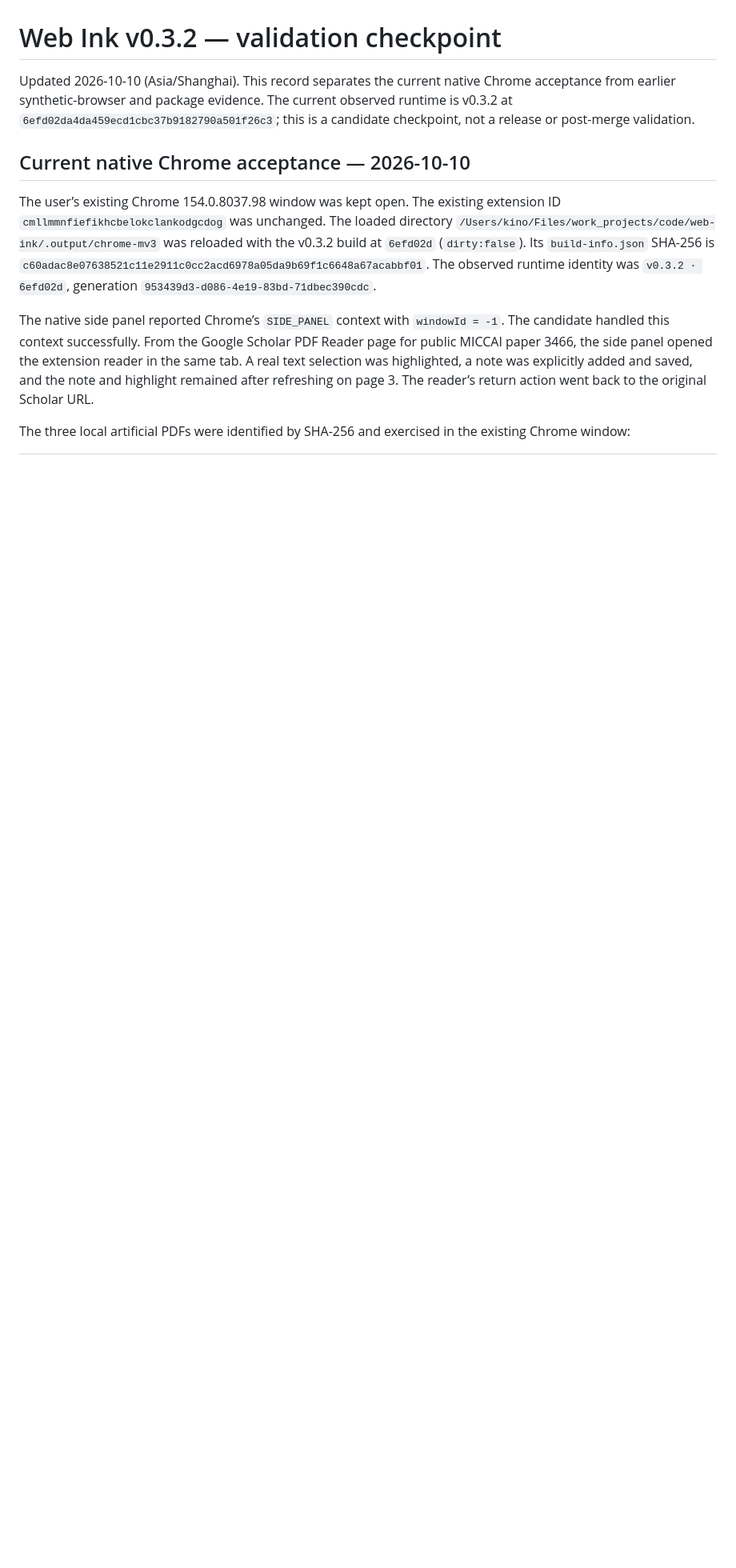
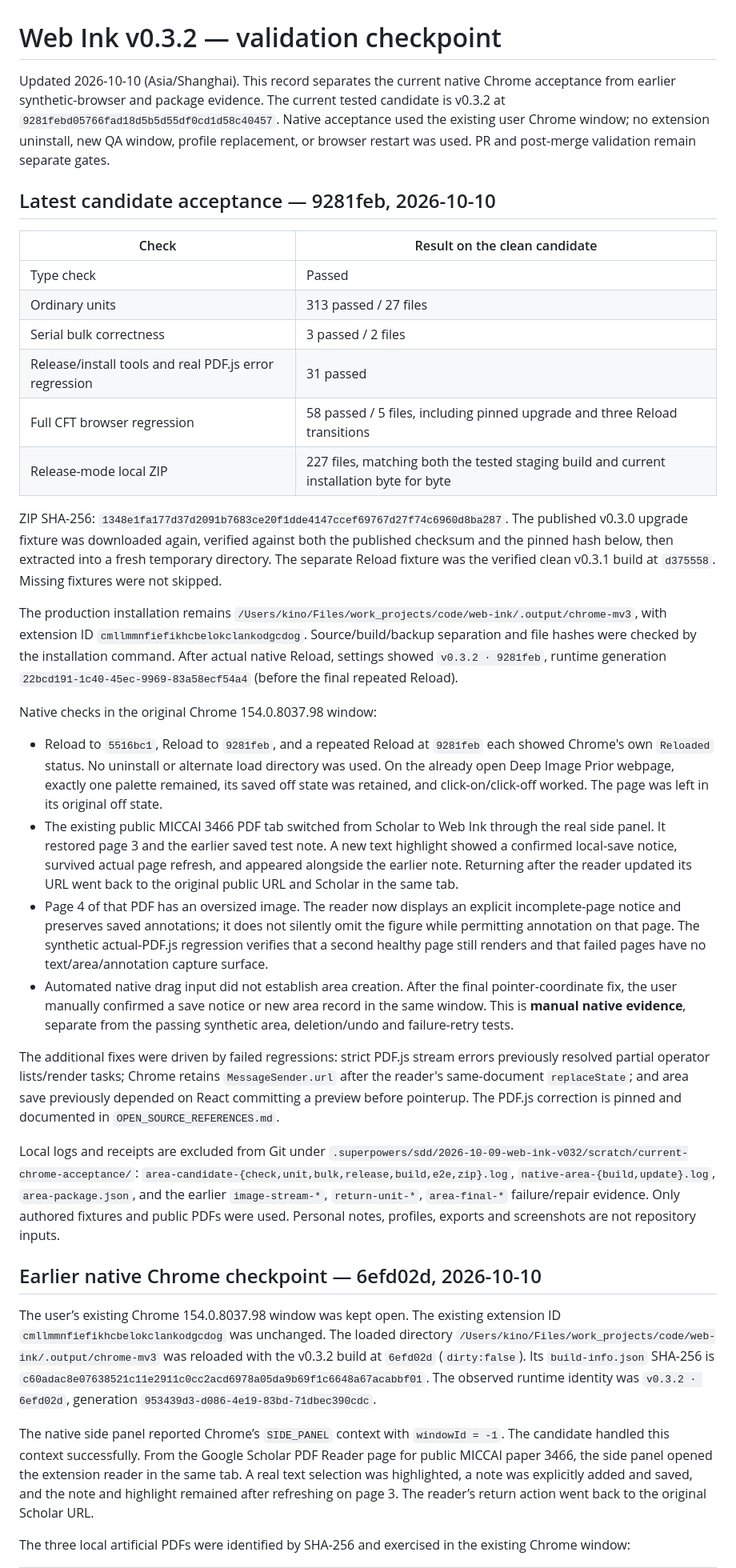
Before and after one commit to Kinono1/web-ink, a Markdown page: docs/VALIDATION-v0.3.2.md, the part around one of its changes. Shown at 80% size. Drawn GitHub-style; blank space fills up the shorter version.

Commit message:
Record candidate native acceptance and final delivery boundaries

```diff
--- a/docs/VALIDATION-v0.3.2.md
+++ b/docs/VALIDATION-v0.3.2.md
@@ -1,8 +1,69 @@
 # Web Ink v0.3.2 — validation checkpoint
 
-Updated 2026-10-10 (Asia/Shanghai). This record separates the current native Chrome acceptance from earlier synthetic-browser and package evidence. The current observed runtime is v0.3.2 at `6efd02da4da459ecd1cbc37b9182790a501f26c3`; this is a candidate checkpoint, not a release or post-merge validation.
+Updated 2026-10-10 (Asia/Shanghai). This record separates the current native Chrome acceptance from earlier synthetic-browser and package evidence. The current tested candidate is v0.3.2 at `9281febd05766fad18d5b5d55df0cd1d58c40457`. Native acceptance used the existing user Chrome window; no extension uninstall, new QA window, profile replacement, or browser restart was used. PR and post-merge validation remain separate gates.
 
-## Current native Chrome acceptance — 2026-10-10
+## Latest candidate acceptance — 9281feb, 2026-10-10
+
+| Check | Result on the clean candidate |
+| --- | --- |
+| Type check | Passed |
+| Ordinary units | 313 passed / 27 files |
+| Serial bulk correctness | 3 passed / 2 files |
+| Release/install tools and real PDF.js error regression | 31 passed |
+| Full CFT browser regression | 58 passed / 5 files, including pinned upgrade and three Reload transitions |
+| Release-mode local ZIP | 227 files, matching both the tested staging build and current installation byte for byte |
+
+ZIP SHA-256: `1348e1fa177d37d2091b7683ce20f1dde4147ccef69767d27f74c6960d8ba287`.
+The published v0.3.0 upgrade fixture was downloaded again, verified against both
+the published checksum and the pinned hash below, then extracted into a fresh
+temporary directory. The separate Reload fixture was the verified clean v0.3.1
+build at `d375558`. Missing fixtures were not skipped.
+
+The production installation remains
+`/Users/kino/Files/work_projects/code/web-ink/.output/chrome-mv3`, with extension
+ID `cmllmmnfiefikhcbelokclankodgcdog`. Source/build/backup separation and file
+hashes were checked by the installation command. After actual native Reload,
+settings showed `v0.3.2 · 9281feb`, runtime generation
+`22bcd191-1c40-45ec-9969-83a58ecf54a4` (before the final repeated Reload).
+
+Native checks in the original Chrome 154.0.8037.98 window:
+
+- Reload to `5516bc1`, Reload to `9281feb`, and a repeated Reload at `9281feb`
+  each showed Chrome's own `Reloaded` status. No uninstall or alternate load
+  directory was used. On the already open Deep Image Prior webpage, exactly one
+  palette remained, its saved off state was retained, and click-on/click-off
+  worked. The page was left in its original off state.
+- The existing public MICCAI 3466 PDF tab switched from Scholar to Web Ink through
+  the real side panel. It restored page 3 and the earlier saved test note. A new
+  text highlight showed a confirmed local-save notice, survived actual page
+  refresh, and appeared alongside the earlier note. Returning after the reader
+  updated its URL went back to the original public URL and Scholar in the same
+  tab.
+- Page 4 of that PDF has an oversized image. The reader now displays an explicit
+  incomplete-page notice and preserves saved annotations; it does not silently
+  omit the figure while permitting annotation on that page. The synthetic
+  actual-PDF.js regression verifies that a second healthy page still renders
+  and that failed pages have no text/area/annotation capture surface.
+- Automated native drag input did not establish area creation. After the final
+  pointer-coordinate fix, the user manually confirmed a save notice or new
+  area record in the same window. This is **manual native evidence**, separate
+  from the passing synthetic area, deletion/undo and failure-retry tests.
+
+The additional fixes were driven by failed regressions: strict PDF.js stream
+errors previously resolved partial operator lists/render tasks; Chrome retains
+`MessageSender.url` after the reader's same-document `replaceState`; and area
+save previously depended on React committing a preview before pointerup.
+The PDF.js correction is pinned and documented in `OPEN_SOURCE_REFERENCES.md`.
+
+Local logs and receipts are excluded from Git under
+`.superpowers/sdd/2026-10-09-web-ink-v032/scratch/current-chrome-acceptance/`:
+`area-candidate-{check,unit,bulk,release,build,e2e,zip}.log`,
+`native-area-{build,update}.log`, `area-package.json`, and the earlier
+`image-stream-*`, `return-unit-*`, `area-final-*` failure/repair evidence.
+Only authored fixtures and public PDFs were used. Personal notes, profiles,
+exports and screenshots are not repository inputs.
+
+## Earlier native Chrome checkpoint — 6efd02d, 2026-10-10
 
 The user’s existing Chrome 154.0.8037.98 window was kept open. The existing extension ID `cmllmmnfiefikhcbelokclankodgcdog` was unchanged. The loaded directory `/Users/kino/Files/work_projects/code/web-ink/.output/chrome-mv3` was reloaded with the v0.3.2 build at `6efd02d` (`dirty:false`). Its `build-info.json` SHA-256 is `c60adac8e07638521c11e2911c0cc2acd6978a05da9b69f1c6648a67acabbf01`. The observed runtime identity was `v0.3.2 · 6efd02d`, generation `953439d3-d086-4e19-83bd-71dbec390cdc`.
 
```
Also changed, not shown: other parts of docs/VALIDATION-v0.3.2.md (+18 -8 lines).
